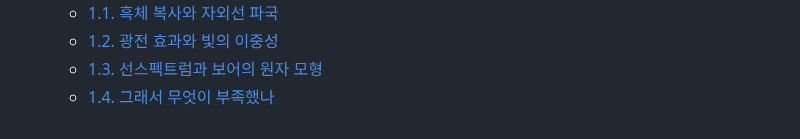
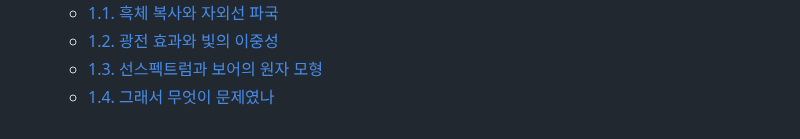
Before and after one commit to Quree2357/quantum-chemistry-with-python, a Markdown page: TOC.md, the part around the change. GitHub-like rendering.

```diff
--- a/TOC.md
+++ b/TOC.md
@@ -17,4 +17,4 @@
   * [1.1. 흑체 복사와 자외선 파국](pages/01-01-blackbody-radiation.md)
   * [1.2. 광전 효과와 빛의 이중성](pages/01-02-photoelectric-effect.md)
   * [1.3. 선스펙트럼과 보어의 원자 모형](pages/01-03-Bohr-atomic-model.md)
-  * [1.4. 그래서 무엇이 부족했나](pages/01-04-what-was-the-problem.md)
+  * [1.4. 그래서 무엇이 문제였나](pages/01-04-what-was-the-problem.md)
```
Also changed, not shown: pages/00-01-02-vector.md (+15 -15 lines), pages/00-01-04-diagonalization.md (+1 -2 lines), pages/00-01-05-function-space.md (added, +287 -0 lines), assets/image-8.png (added), assets/image-9.png (added), 2 other files.
